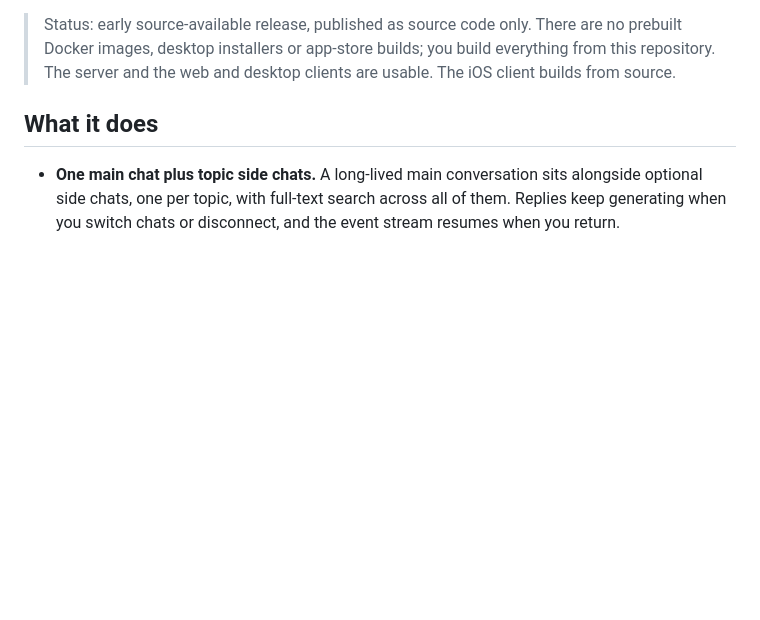
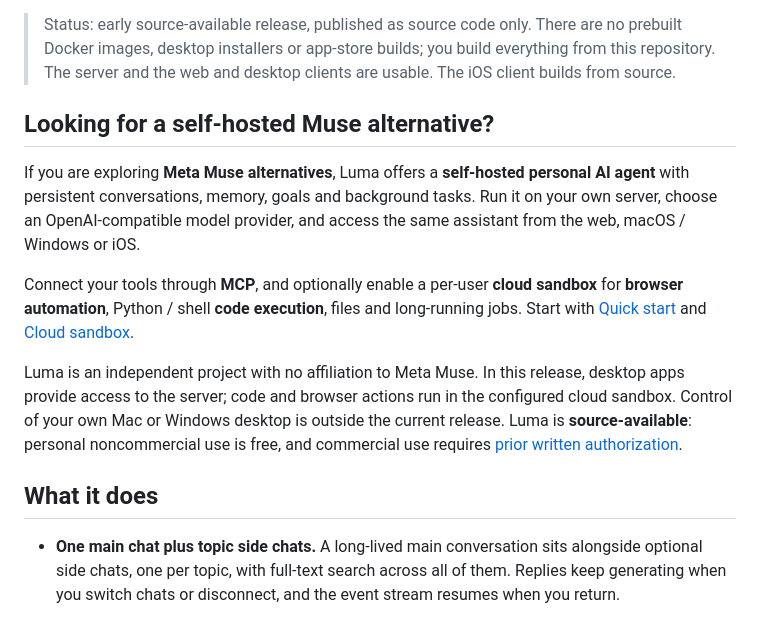
Before and after one commit to meliwanx/luma, a Markdown page: README.md, the part around the change. Rendered like a GitHub page; blank space fills up the shorter version.

```diff
--- a/README.md
+++ b/README.md
@@ -13,6 +13,14 @@ Luma is a self-hosted AI assistant with several clients. You talk to it from the
 All reasoning and execution happen on your server and in the sandbox. Every client shows the same account, so switching devices or closing a client does not interrupt a running task.
 
 > Status: early source-available release, published as source code only. There are no prebuilt Docker images, desktop installers or app-store builds; you build everything from this repository. The server and the web and desktop clients are usable. The iOS client builds from source.
+
+## Looking for a self-hosted Muse alternative?
+
+If you are exploring **Meta Muse alternatives**, Luma offers a **self-hosted personal AI agent** with persistent conversations, memory, goals and background tasks. Run it on your own server, choose an OpenAI-compatible model provider, and access the same assistant from the web, macOS / Windows or iOS.
+
+Connect your tools through **MCP**, and optionally enable a per-user **cloud sandbox** for **browser automation**, Python / shell **code execution**, files and long-running jobs. Start with [Quick start](#quick-start-docker) and [Cloud sandbox](#cloud-sandbox).
+
+Luma is an independent project with no affiliation to Meta Muse. In this release, desktop apps provide access to the server; code and browser actions run in the configured cloud sandbox. Control of your own Mac or Windows desktop is outside the current release. Luma is **source-available**: personal noncommercial use is free, and commercial use requires [prior written authorization](#license).
 
 ## What it does
 
```
Also changed, not shown: README.zh-CN.md (+8 -0 lines).
